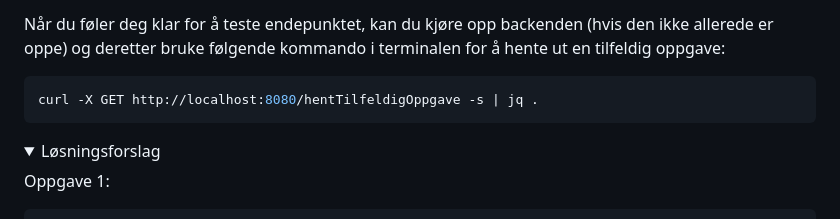
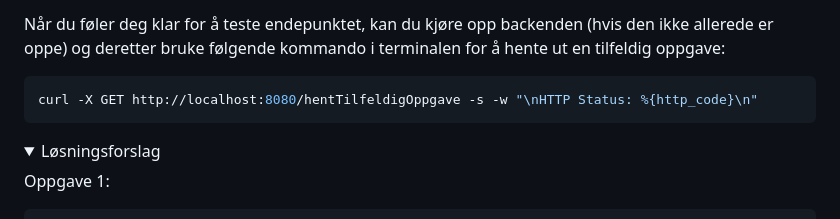
Before and after one commit to bekk/kotlin-workshop-bootcamp-2025, a Markdown page: kordle/oppgaver/oppgave1.md, the part around the change. GitHub-like rendering; folded sections open.

````diff
--- a/kordle/oppgaver/oppgave1.md
+++ b/kordle/oppgaver/oppgave1.md
@@ -171,7 +171,7 @@ bruke
 følgende kommando i terminalen for å hente ut en tilfeldig oppgave:
 
 ```bash
-curl -X GET http://localhost:8080/hentTilfeldigOppgave -s | jq .
+curl -X GET http://localhost:8080/hentTilfeldigOppgave -s -w "\nHTTP Status: %{http_code}\n"
 ```
 
 <details>
````
Also changed, not shown: kordle/oppgaver/oppgave3.md (+28 -11 lines).
